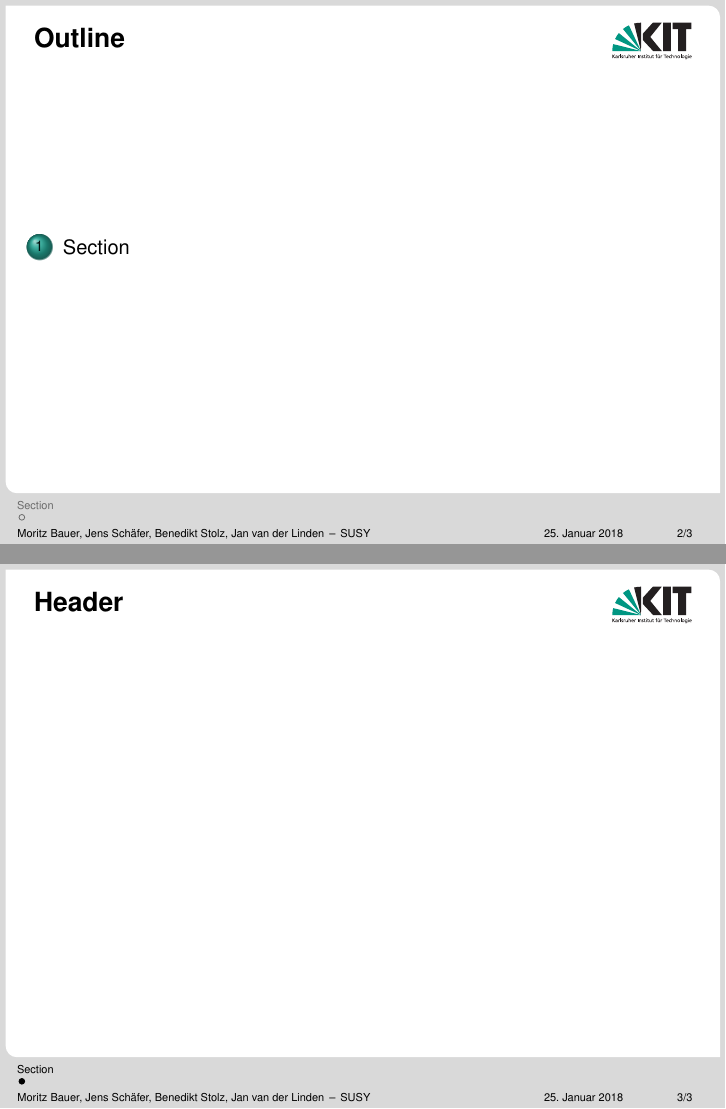
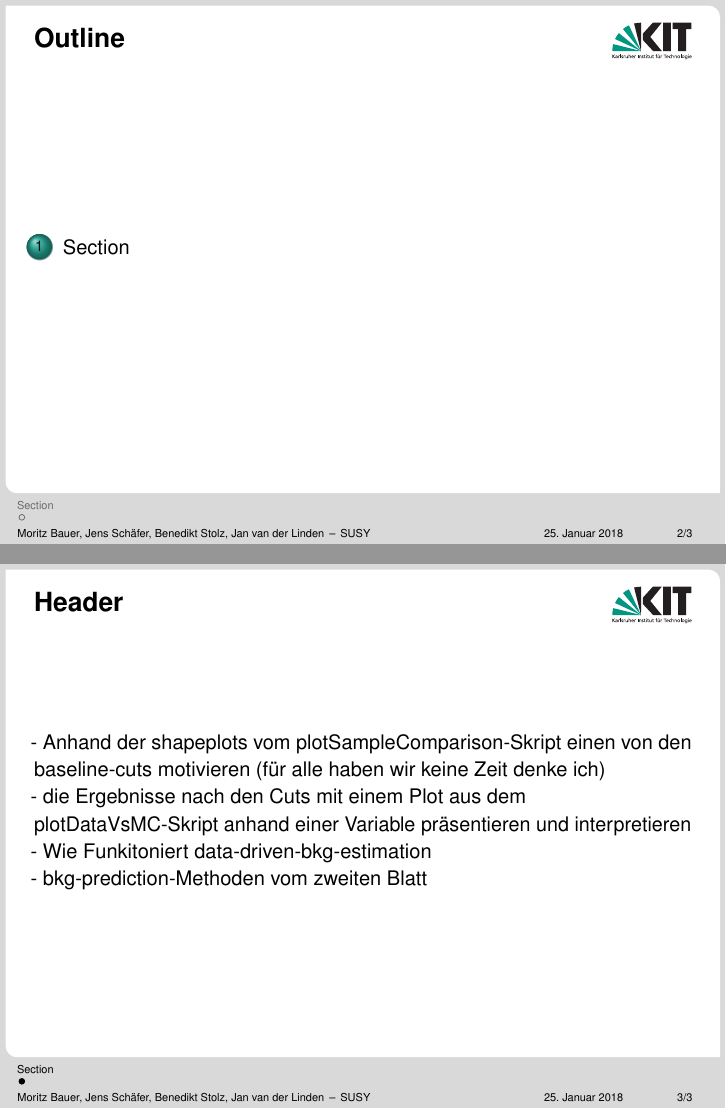
Before and after one commit to JanvanderLinden/TP1-SUSY, LaTeX slides (SUSYVortrag.tex): pages 2 and 3 of 3, joined at a grey line. Compiled offline with pdfLaTeX.

Commit message:
incl_outline

```diff
--- a/SUSYVortrag.tex
+++ b/SUSYVortrag.tex
@@ -57,12 +57,17 @@
 %table of contents
 \begin{frame}{Outline}
 \tableofcontents
+
 \end{frame}
 
 
 
 \section{Section}
 \begin{frame}{Header}
+- Anhand der shapeplots vom plotSampleComparison-Skript einen von den baseline-cuts motivieren (für alle haben wir keine Zeit denke ich)\\
+- die Ergebnisse nach den Cuts mit einem Plot aus dem plotDataVsMC-Skript anhand einer Variable präsentieren und interpretieren\\
+- Wie Funkitoniert data-driven-bkg-estimation\\
+- bkg-prediction-Methoden vom zweiten Blatt
 
 \end{frame}
 
```
Also changed, not shown: SUSYVortrag.pdf (added), 9 other files.
